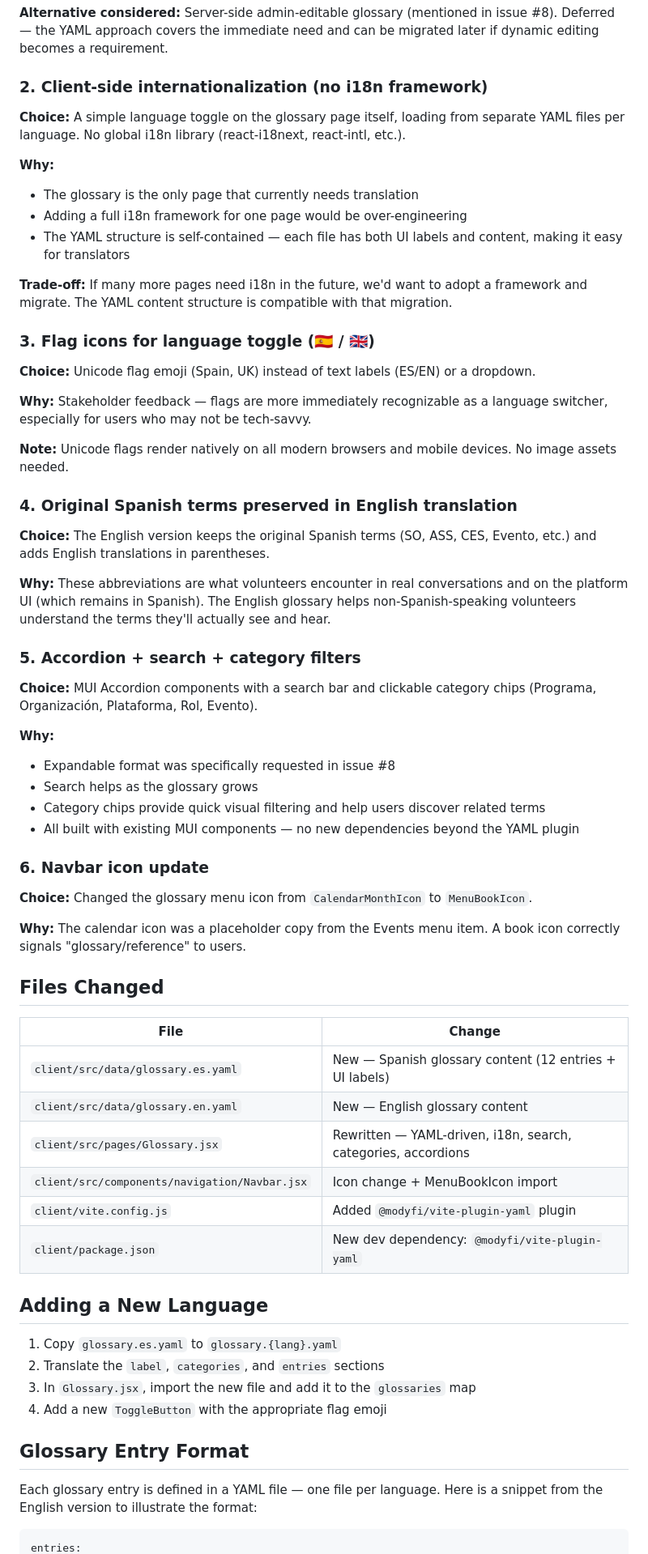
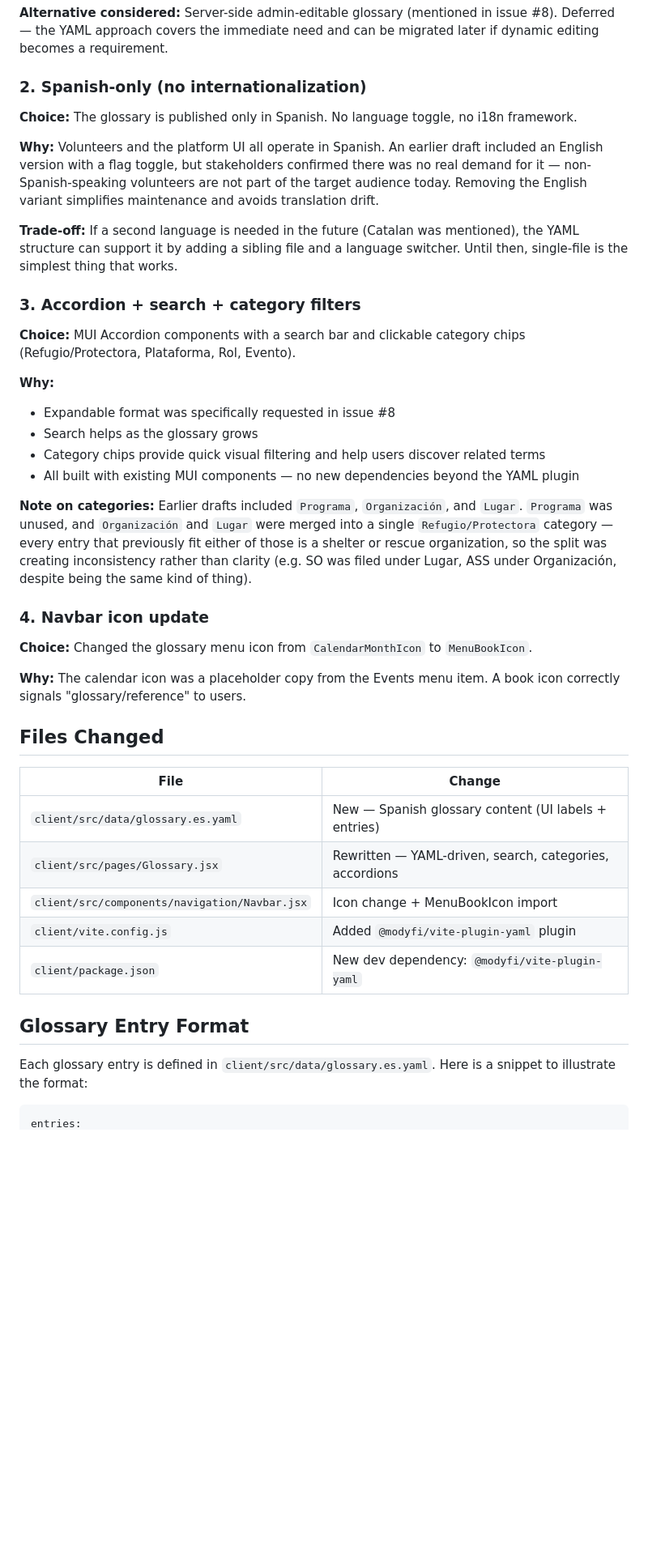
Before and after one commit to ascandroli/patas-arriba-monorepo, a Markdown page: docs/design-choices-issue-8-glossary.md, the part around one of its changes. Shown at 81% size. GitHub-like rendering; blank space fills up the shorter version.

````diff
--- a/docs/design-choices-issue-8-glossary.md
+++ b/docs/design-choices-issue-8-glossary.md
@@ -20,34 +20,17 @@ Replaced the "page under construction" placeholder with a fully functional, inte
 
 **Alternative considered:** Server-side admin-editable glossary (mentioned in issue #8). Deferred — the YAML approach covers the immediate need and can be migrated later if dynamic editing becomes a requirement.
 
-### 2. Client-side internationalization (no i18n framework)
+### 2. Spanish-only (no internationalization)
 
-**Choice:** A simple language toggle on the glossary page itself, loading from separate YAML files per language. No global i18n library (react-i18next, react-intl, etc.).
+**Choice:** The glossary is published only in Spanish. No language toggle, no i18n framework.
 
-**Why:**
-- The glossary is the only page that currently needs translation
-- Adding a full i18n framework for one page would be over-engineering
-- The YAML structure is self-contained — each file has both UI labels and content, making it easy for translators
+**Why:** Volunteers and the platform UI all operate in Spanish. An earlier draft included an English version with a flag toggle, but stakeholders confirmed there was no real demand for it — non-Spanish-speaking volunteers are not part of the target audience today. Removing the English variant simplifies maintenance and avoids translation drift.
 
-**Trade-off:** If many more pages need i18n in the future, we'd want to adopt a framework and migrate. The YAML content structure is compatible with that migration.
+**Trade-off:** If a second language is needed in the future (Catalan was mentioned), the YAML structure can support it by adding a sibling file and a language switcher. Until then, single-file is the simplest thing that works.
 
-### 3. Flag icons for language toggle (🇪🇸 / 🇬🇧)
+### 3. Accordion + search + category filters
 
-**Choice:** Unicode flag emoji (Spain, UK) instead of text labels (ES/EN) or a dropdown.
-
-**Why:** Stakeholder feedback — flags are more immediately recognizable as a language switcher, especially for users who may not be tech-savvy.
-
-**Note:** Unicode flags render natively on all modern browsers and mobile devices. No image assets needed.
-
-### 4. Original Spanish terms preserved in English translation
-
-**Choice:** The English version keeps the original Spanish terms (SO, ASS, CES, Evento, etc.) and adds English translations in parentheses.
-
-**Why:** These abbreviations are what volunteers encounter in real conversations and on the platform UI (which remains in Spanish). The English glossary helps non-Spanish-speaking volunteers understand the terms they'll actually see and hear.
-
-### 5. Accordion + search + category filters
-
-**Choice:** MUI Accordion components with a search bar and clickable category chips (Programa, Organización, Plataforma, Rol, Evento).
+**Choice:** MUI Accordion components with a search bar and clickable category chips (Refugio/Protectora, Plataforma, Rol, Evento).
 
 **Why:**
 - Expandable format was specifically requested in issue #8
@@ -55,7 +38,9 @@ Replaced the "page under construction" placeholder with a fully functional, inte
 - Category chips provide quick visual filtering and help users discover related terms
 - All built with existing MUI components — no new dependencies beyond the YAML plugin
 
-### 6. Navbar icon update
+**Note on categories:** Earlier drafts included `Programa`, `Organización`, and `Lugar`. `Programa` was unused, and `Organización` and `Lugar` were merged into a single `Refugio/Protectora` category — every entry that previously fit either of those is a shelter or rescue organization, so the split was creating inconsistency rather than clarity (e.g. SO was filed under Lugar, ASS under Organización, despite being the same kind of thing).
+
+### 4. Navbar icon update
 
 **Choice:** Changed the glossary menu icon from `CalendarMonthIcon` to `MenuBookIcon`.
 
@@ -65,23 +50,15 @@ Replaced the "page under construction" placeholder with a fully functional, inte
 
 | File | Change |
 |------|--------|
-| `client/src/data/glossary.es.yaml` | New — Spanish glossary content (12 entries + UI labels) |
-| `client/src/data/glossary.en.yaml` | New — English glossary content |
-| `client/src/pages/Glossary.jsx` | Rewritten — YAML-driven, i18n, search, categories, accordions |
+| `client/src/data/glossary.es.yaml` | New — Spanish glossary content (UI labels + entries) |
+| `client/src/pages/Glossary.jsx` | Rewritten — YAML-driven, search, categories, accordions |
 | `client/src/components/navigation/Navbar.jsx` | Icon change + MenuBookIcon import |
 | `client/vite.config.js` | Added `@modyfi/vite-plugin-yaml` plugin |
 | `client/package.json` | New dev dependency: `@modyfi/vite-plugin-yaml` |
 
-## Adding a New Language
-
-1. Copy `glossary.es.yaml` to `glossary.{lang}.yaml`
-2. Translate the `label`, `categories`, and `entries` sections
-3. In `Glossary.jsx`, import the new file and add it to the `glossaries` map
-4. Add a new `ToggleButton` with the appropriate flag emoji
-
 ## Glossary Entry Format
 
-Each glossary entry is defined in a YAML file — one file per language. Here is a snippet from the English version to illustrate the format:
+Each glossary entry is defined in `client/src/data/glossary.es.yaml`. Here is a snippet to illustrate the format:
 
 ```yaml
 entries:
````
Also changed, not shown: other parts of docs/design-choices-issue-8-glossary.md (+20 -27 lines).
